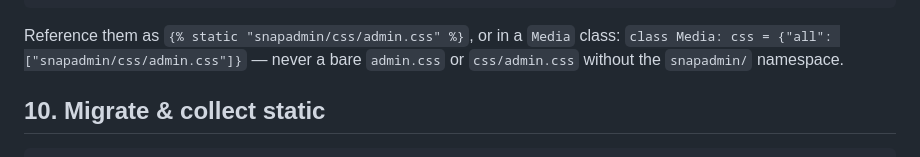
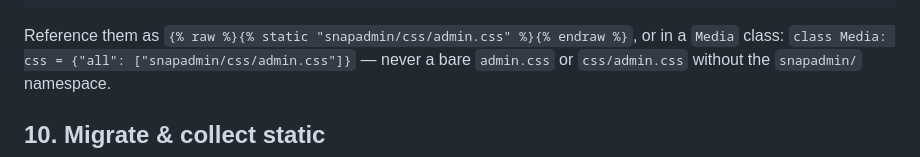
Before and after one commit to drofji/django-snapadmin, a Markdown page: docs/migrations/drofji-automatically-django-admin_to_django-snapadmin.md, the part around the change. Drawn GitHub-style.

Commit message:
Stop an unescaped Django template tag from breaking the GitHub Pages build
A literal {% static %} example in the legacy-package migration guide reads
as a Liquid tag to Jekyll, which has no such tag and fails the whole docs
site build. Wraps it in {% raw %}/{% endraw %}, matching the same guide's
existing {% url %} example a few lines up.

````diff
--- a/docs/migrations/drofji-automatically-django-admin_to_django-snapadmin.md
+++ b/docs/migrations/drofji-automatically-django-admin_to_django-snapadmin.md
@@ -177,7 +177,7 @@ snapadmin/js/offline.js
 snapadmin/js/select2.min.js
 ```
 
-Reference them as `{% static "snapadmin/css/admin.css" %}`, or in a `Media` class:
+Reference them as `{% raw %}{% static "snapadmin/css/admin.css" %}{% endraw %}`, or in a `Media` class:
 `class Media: css = {"all": ["snapadmin/css/admin.css"]}` — never a bare `admin.css` or
 `css/admin.css` without the `snapadmin/` namespace.
 
````
